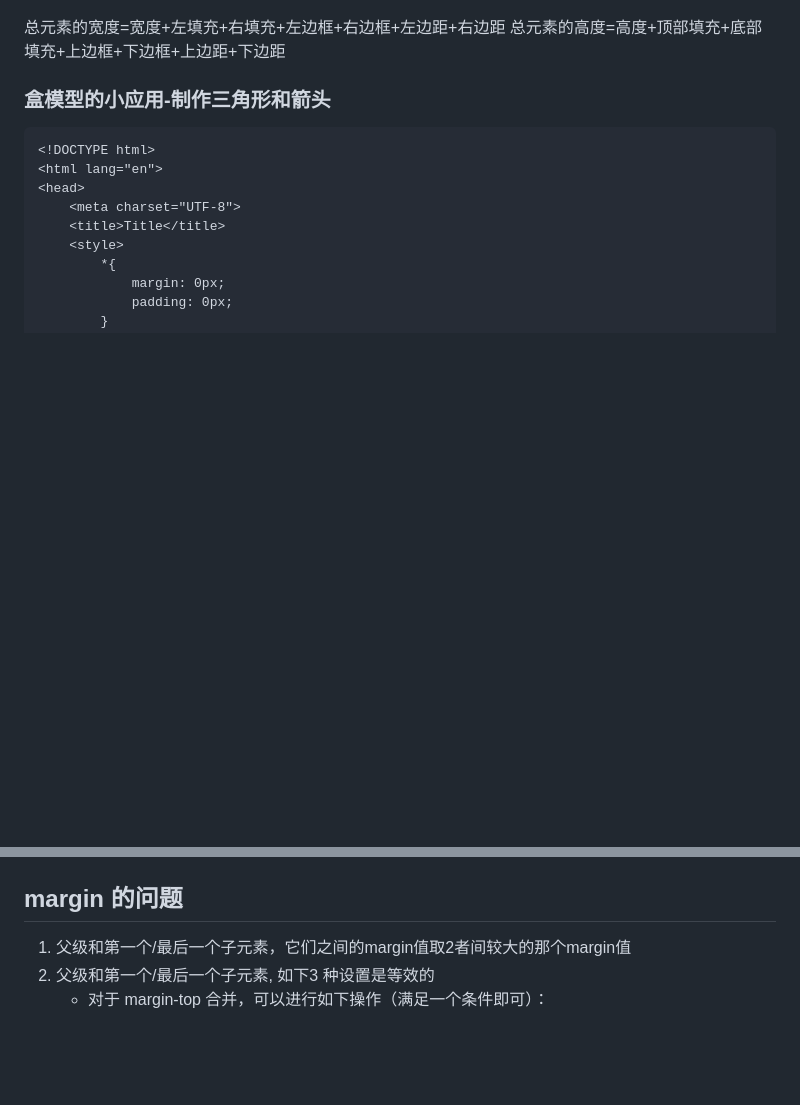
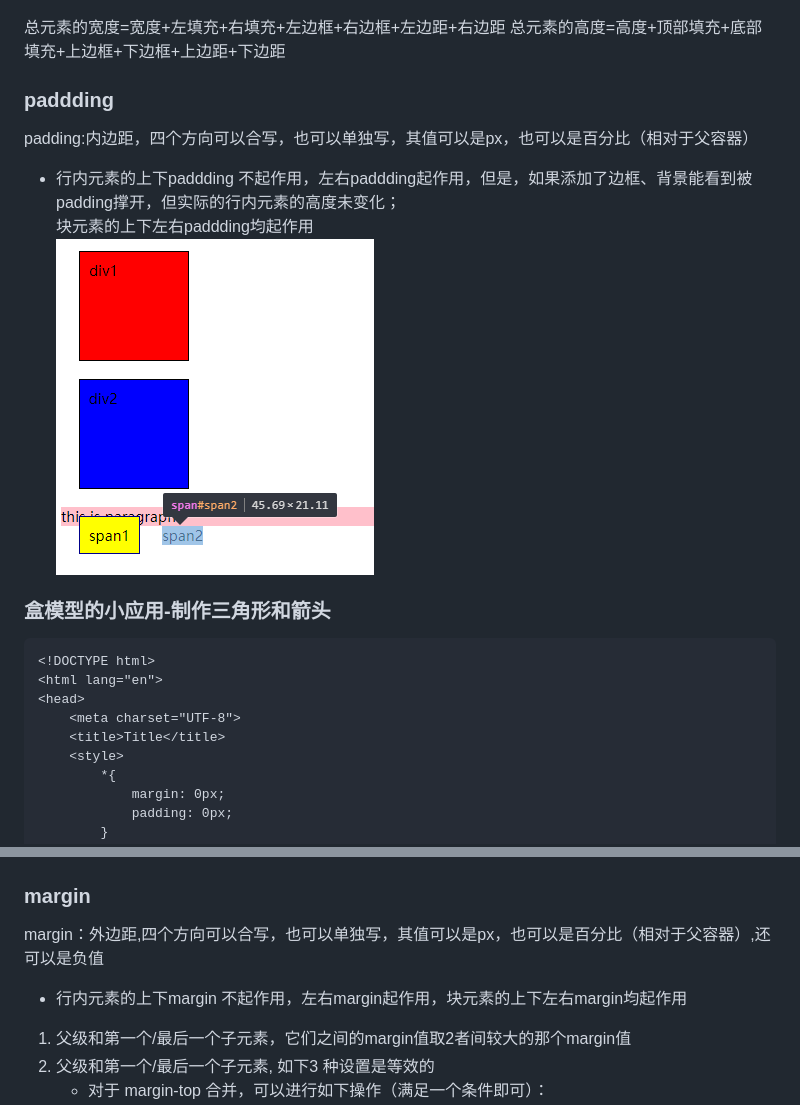
Before and after one commit to qinpmc/css_note, a Markdown page: 3盒模型/README.md, 2 parts joined by grey strips. Rendered like a GitHub page; pictures changed too: 3盒模型/行内元素的margin-padding.png (added); blank space fills up the shorter version.

````diff
--- a/3盒模型/README.md
+++ b/3盒模型/README.md
@@ -8,6 +8,11 @@
 总元素的宽度=宽度+左填充+右填充+左边框+右边框+左边距+右边距
 总元素的高度=高度+顶部填充+底部填充+上边框+下边框+上边距+下边距
 
+### paddding
+padding:内边距，四个方向可以合写，也可以单独写，其值可以是px，也可以是百分比（相对于父容器）
+- 行内元素的上下paddding 不起作用，左右paddding起作用，但是，如果添加了边框、背景能看到被padding撑开，但实际的行内元素的高度未变化；
+块元素的上下左右paddding均起作用
+![](./行内元素的margin-padding.png)
 ### 盒模型的小应用-制作三角形和箭头
 
 ```
@@ -60,7 +65,9 @@
 ### 效果图
  ![盒模型](./box2.png)
 
-## margin 的问题
+### margin
+margin：外边距,四个方向可以合写，也可以单独写，其值可以是px，也可以是百分比（相对于父容器）,还可以是负值
+- 行内元素的上下margin 不起作用，左右margin起作用，块元素的上下左右margin均起作用
 
 1. 父级和第一个/最后一个子元素，它们之间的margin值取2者间较大的那个margin值
 2. 父级和第一个/最后一个子元素, 如下3 种设置是等效的
````
Also changed, not shown: 4 other files.
